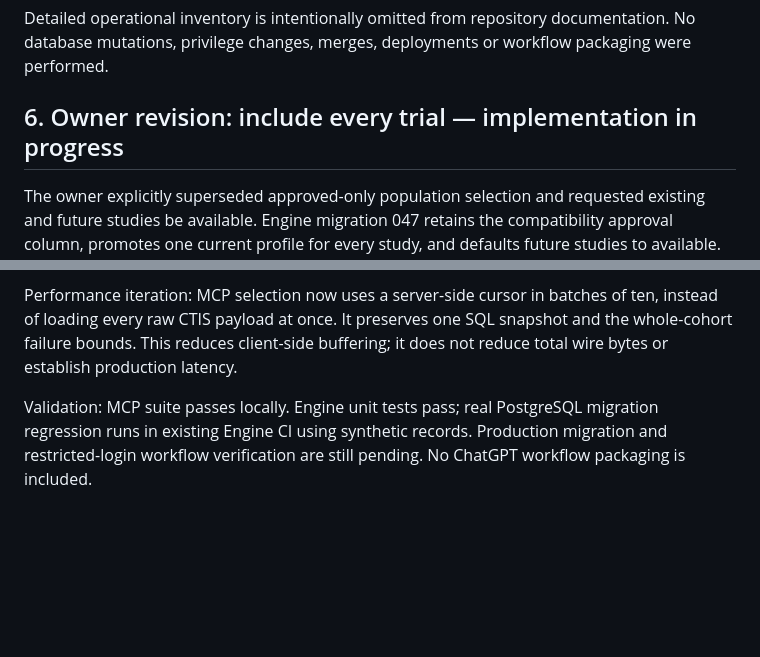
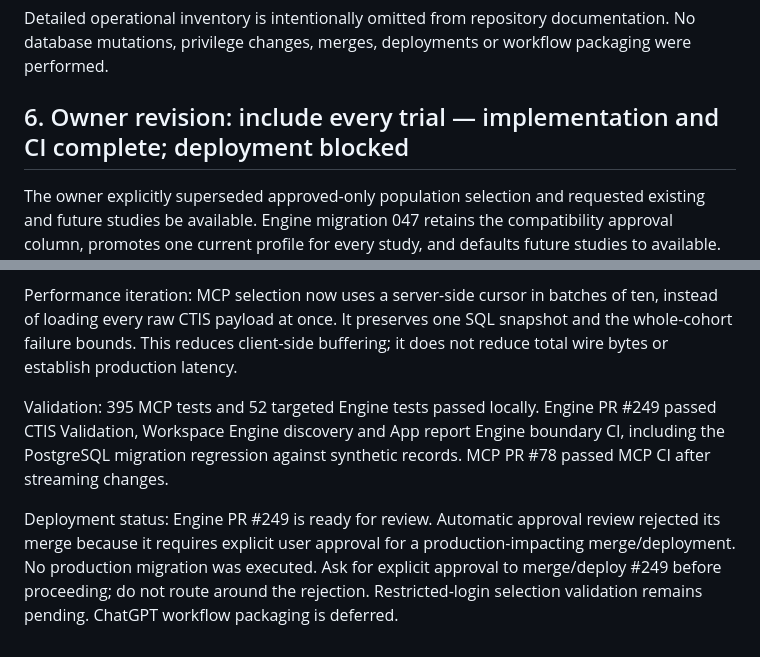
Before and after one commit to tarous89/intel_mcp, a Markdown page: docs/SELECTION_IMPLEMENTATION_LOG.md, 2 parts joined by grey strips. Rendered like a GitHub page; blank space fills up the shorter version.

Commit message:
Record passing all-trial availability CI and deployment approval blocker

```diff
--- a/docs/SELECTION_IMPLEMENTATION_LOG.md
+++ b/docs/SELECTION_IMPLEMENTATION_LOG.md
@@ -92,7 +92,7 @@ Learnings and decisions:
 
 Detailed operational inventory is intentionally omitted from repository documentation. No database mutations, privilege changes, merges, deployments or workflow packaging were performed.
 
-## 6. Owner revision: include every trial — implementation in progress
+## 6. Owner revision: include every trial — implementation and CI complete; deployment blocked
 
 The owner explicitly superseded approved-only population selection and requested existing and future studies be available. Engine migration 047 retains the compatibility approval column, promotes one current profile for every study, and defaults future studies to available. Existing enriched profiles take precedence; retained duplicate versions do not become duplicate studies. Run provenance continues to distinguish deterministic-only content and controls enrichment eligibility independently.
 
@@ -100,4 +100,6 @@ Iteration: a blanket status update would conflict with the one-serving-profile c
 
 Performance iteration: MCP selection now uses a server-side cursor in batches of ten, instead of loading every raw CTIS payload at once. It preserves one SQL snapshot and the whole-cohort failure bounds. This reduces client-side buffering; it does not reduce total wire bytes or establish production latency.
 
-Validation: MCP suite passes locally. Engine unit tests pass; real PostgreSQL migration regression runs in existing Engine CI using synthetic records. Production migration and restricted-login workflow verification are still pending. No ChatGPT workflow packaging is included.
+Validation: 395 MCP tests and 52 targeted Engine tests passed locally. Engine PR #249 passed CTIS Validation, Workspace Engine discovery and App report Engine boundary CI, including the PostgreSQL migration regression against synthetic records. MCP PR #78 passed MCP CI after streaming changes.
+
+Deployment status: Engine PR #249 is ready for review. Automatic approval review rejected its merge because it requires explicit user approval for a production-impacting merge/deployment. No production migration was executed. Ask for explicit approval to merge/deploy #249 before proceeding; do not route around the rejection. Restricted-login selection validation remains pending. ChatGPT workflow packaging is deferred.
```
